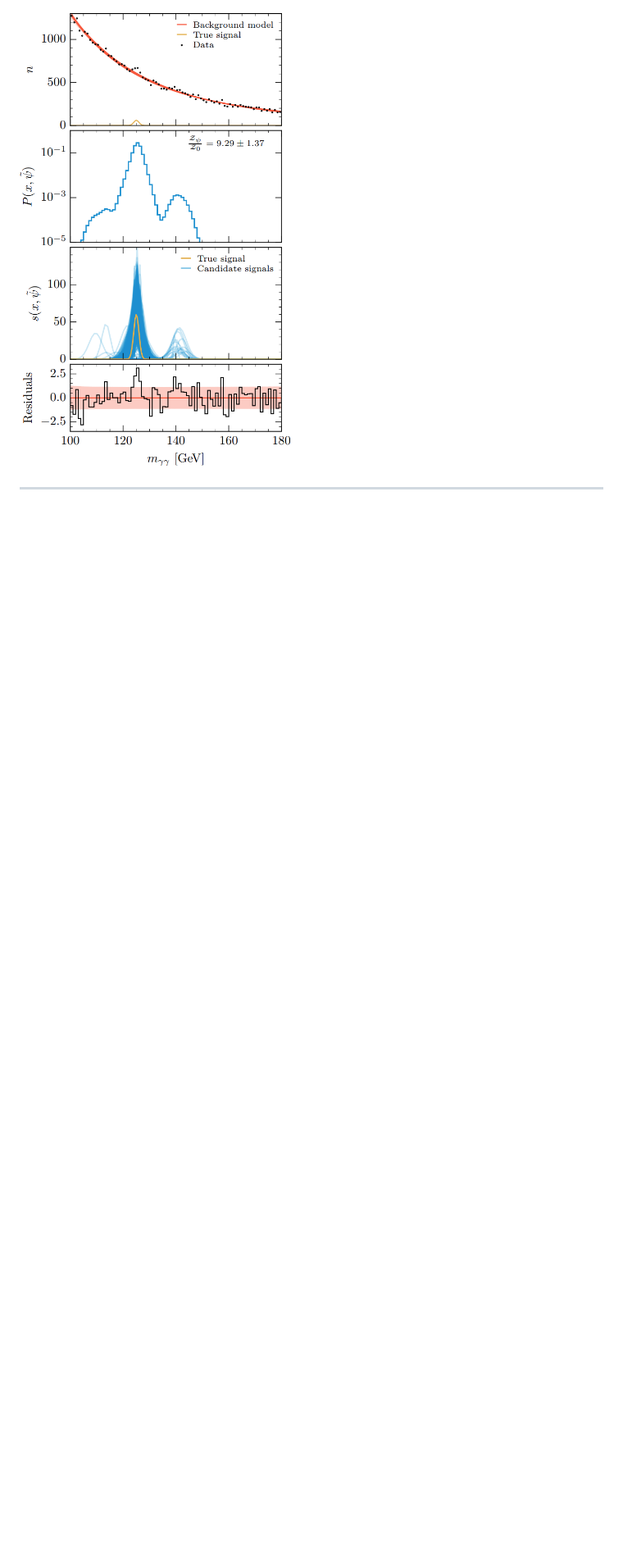
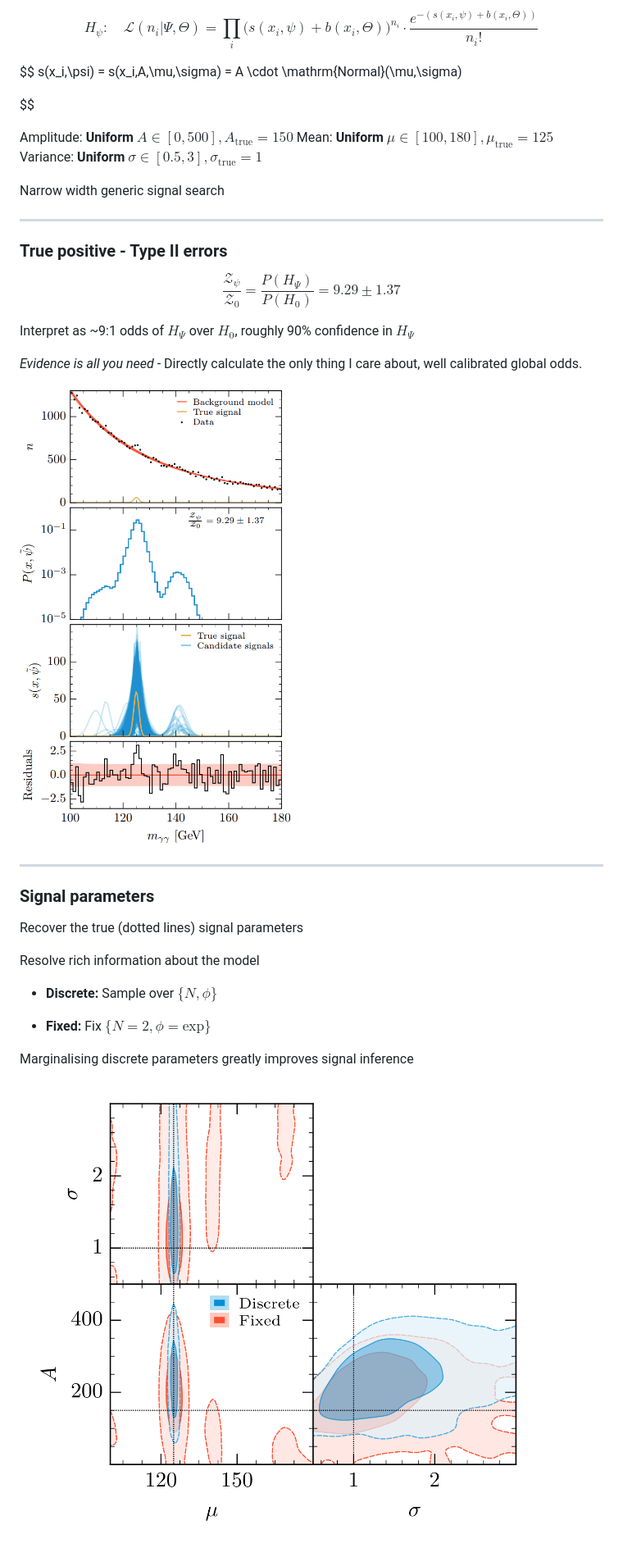
Before and after one commit to yallup/cavendish_hep, a Markdown page: dy_cavendish_hep.md, the part around the change printed below. Shown: that part at 82% size. Rendered like a GitHub page; pictures changed too: assets/corner.png (added); blank space fills up the shorter version.

```diff
--- a/dy_cavendish_hep.md
+++ b/dy_cavendish_hep.md
@@ -465,5 +503,43 @@ Sample realisation of Poission noise data
 
-![bg right:60% width:400](./assets/search_result.png)
+$$
+    H_\psi: \quad  \mathcal{L}(n_i \lvert \Psi,\Theta) = \prod_i \big(s(x_i,\psi) + b(x_i,\Theta)\big)^{n_i}\cdot \frac{e^{-(s(x_i,\psi) +  b(x_i,\Theta))}}{n_i!}
+$$
+
+$$
+s(x_i,\psi) = s(x_i,A,\mu,\sigma) = A \cdot \mathrm{Normal}(\mu,\sigma)
+
+$$
+
+Amplitude: __Uniform__ $A \in  [0,500], A_\mathrm{true}=150$
+Mean: __Uniform__ $\mu \in  [100,180], \mu_\mathrm{true}=125$
+Variance: __Uniform__ $\sigma \in  [0.5,3], \sigma_\mathrm{true}=1$
+
+Narrow width generic signal search
+
+----
+### True positive - Type II errors
+
+$$\frac{\mathcal{Z}_\psi}{\mathcal{Z}_0} = \frac{P(H_\Psi)}{P(H_0)}= 9.29 \pm 1.37 $$
+
+Interpret as ~9:1 odds of $H_\Psi$ over $H_0$, roughly 90% confidence in $H_\Psi$
+
+_Evidence is all you need_ - Directly calculate the only thing I care about, well calibrated global odds.
+
+![bg right:50% width:400](./assets/search_result.png)
 
 ----
 
+### Signal parameters
+
+Recover the true (dotted lines) signal parameters
+
+Resolve rich information about the model
+
+* __Discrete:__ Sample over $\{N,\phi\}$
+
+* __Fixed:__ Fix $\{N=2,\phi=\mathrm{exp}\}$
+
+Marginalising discrete parameters greatly improves signal inference
+
+![bg left:55% width:600](./assets/corner.png)
+
```
Also changed, not shown: other parts of dy_cavendish_hep.md (+125 -257 lines), assets/lebesgue.png (added), assets/olympics.png (added), 1 other file.
